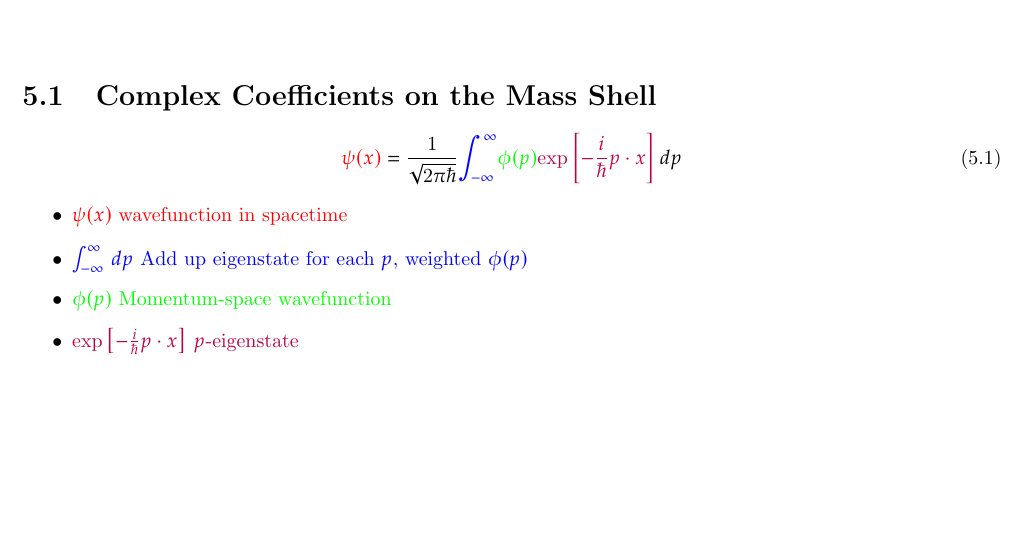
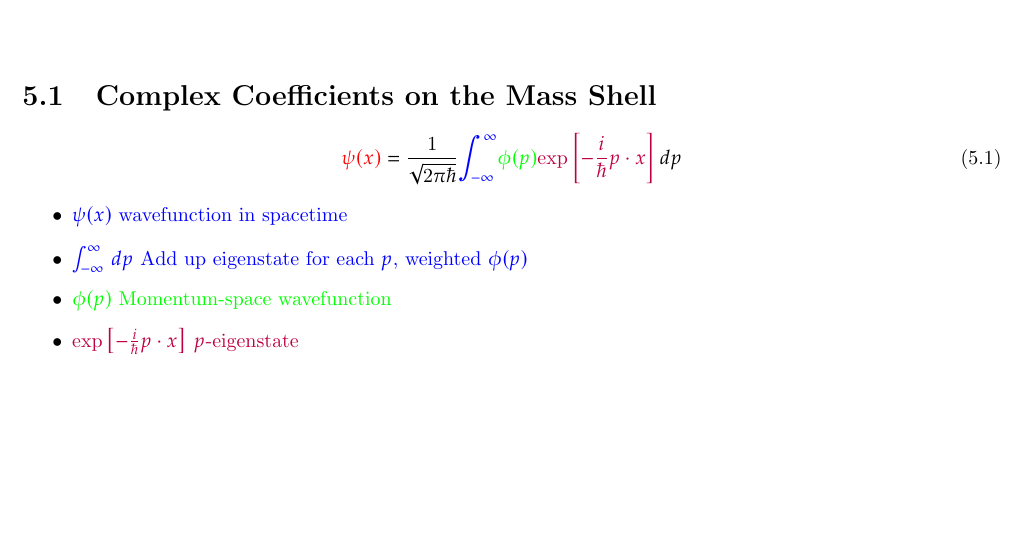
Before and after one commit to marcusDenslow/tex-notes, a LaTeX thesis (tex/relativistic-quantum-waves.tex): part of page 8 of 8, cut so that both start at the same text. Compiled offline with pdfLaTeX.

Commit message:
Auto-update: 2025-11-15 00:07:50

```diff
--- a/tex/relativistic-quantum-waves.tex
+++ b/tex/relativistic-quantum-waves.tex
@@ -177,7 +177,7 @@ Massless particle: always travels at $c$, regardless of momentum. -- Light alway
 \end{equation}
 
 \begin{itemize}
-	\item \textcolor{red}{$\psi(x)$ wavefunction in spacetime}
+	\item \textcolor{blue}{$\psi(x)$ wavefunction in spacetime}
 	\item \textcolor{blue}{$\int_{-\infty}^{\infty} \, dp$ Add up eigenstate for each $p$, weighted $\phi(p)$}
 	\item \textcolor{green}{$\phi(p)$ Momentum-space wavefunction}
 	\item \textcolor{purple}{$\text{exp}\left[-\frac{i}{\hbar}p \cdot x\right]$ $p$-eigenstate}
```
Also changed, not shown: tex/relativistic-quantum-waves.pdf.
